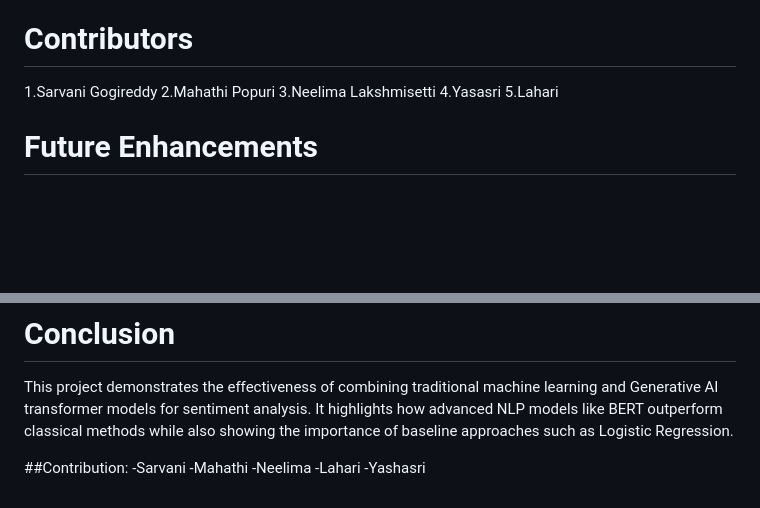
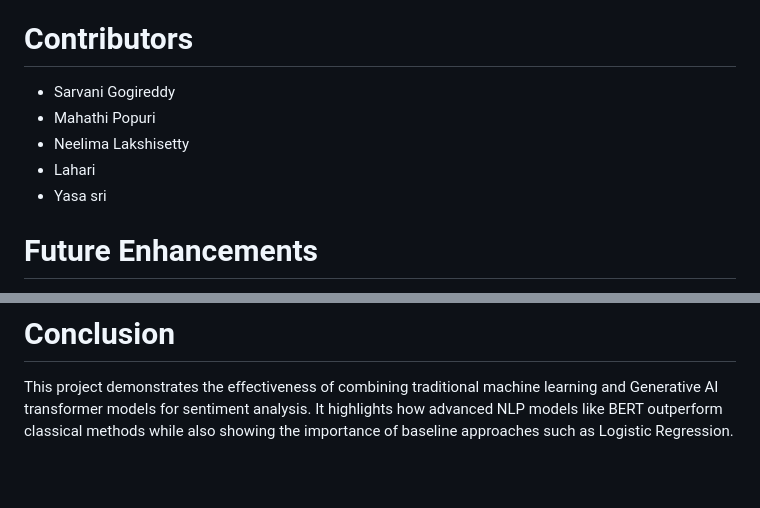
Before and after one commit to sarvani10/SmartWatch-Sentiment-Analyser, a Markdown page: README.md, 2 parts joined by grey strips. GitHub-like rendering; blank space fills up the shorter version.

Commit message:
README
Removed duplicate contributor list and cleaned up formatting.

```diff
--- a/README.md
+++ b/README.md
@@ -131,12 +131,11 @@ BERT model
 Predicted sentiment is displayed
 
 # Contributors
-
-1.Sarvani Gogireddy
-2.Mahathi Popuri
-3.Neelima Lakshmisetti
-4.Yasasri
-5.Lahari
+- Sarvani Gogireddy
+- Mahathi Popuri
+- Neelima Lakshisetty
+- Lahari
+- Yasa sri
 
 
 # Future Enhancements
@@ -156,10 +155,3 @@ machine learning and Generative AI transformer models for sentiment
 analysis. It highlights how advanced NLP models like BERT outperform
 classical methods while also showing the importance of baseline approaches
 such as Logistic Regression.
-
-##Contribution:
--Sarvani
--Mahathi
--Neelima
--Lahari
--Yashasri
```
